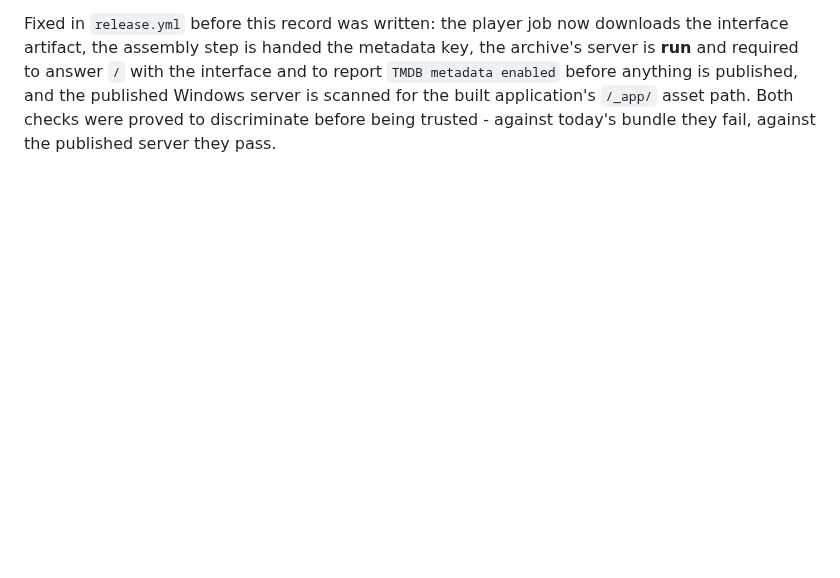
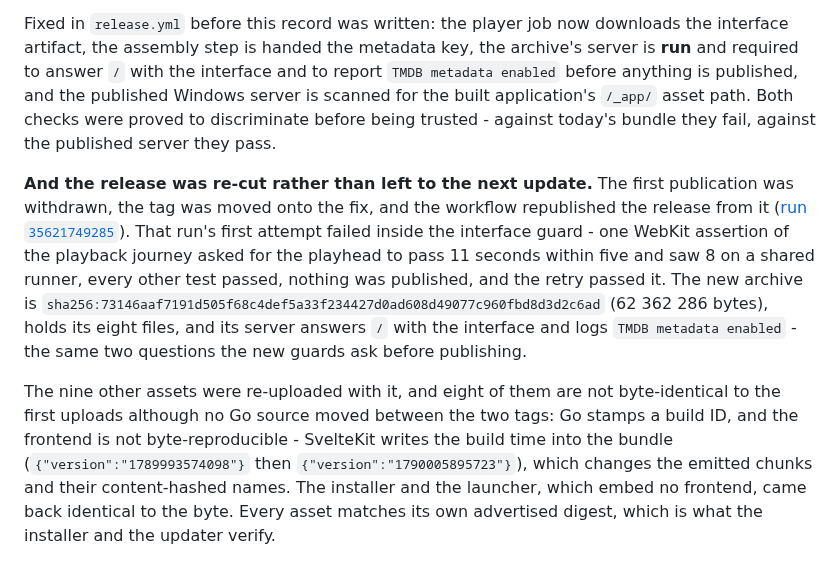
Before and after one commit to Benitoow/theia-media, a Markdown page: docs/releases/v3.3.3.md, the part around the change. Drawn GitHub-style; blank space fills up the shorter version.

Commit message:
docs: record the re-cut of v3.3.3 [skip ci]

```diff
--- a/docs/releases/v3.3.3.md
+++ b/docs/releases/v3.3.3.md
@@ -92,3 +92,25 @@ and to report `TMDB metadata enabled` before anything is published, and the
 published Windows server is scanned for the built application's `/_app/` asset
 path. Both checks were proved to discriminate before being trusted - against
 today's bundle they fail, against the published server they pass.
+
+**And the release was re-cut rather than left to the next update.** The first
+publication was withdrawn, the tag was moved onto the fix, and the workflow
+republished the release from it
+([run `35621749285`](https://github.com/Benitoow/theia-media/actions/runs/35621749285)).
+That run's first attempt failed inside the interface guard - one WebKit
+assertion of the playback journey asked for the playhead to pass 11 seconds
+within five and saw 8 on a shared runner, every other test passed, nothing was
+published, and the retry passed it. The new archive is
+`sha256:73146aaf7191d505f68c4def5a33f234427d0ad608d49077c960fbd8d3d2c6ad`
+(62 362 286 bytes), holds its eight files, and its server answers `/` with the
+interface and logs `TMDB metadata enabled` - the same two questions the new
+guards ask before publishing.
+
+The nine other assets were re-uploaded with it, and eight of them are not
+byte-identical to the first uploads although no Go source moved between the two
+tags: Go stamps a build ID, and the frontend is not byte-reproducible -
+SvelteKit writes the build time into the bundle (`{"version":"1789993574098"}`
+then `{"version":"1790005895723"}`), which changes the emitted chunks and their
+content-hashed names. The installer and the launcher, which embed no frontend,
+came back identical to the byte. Every asset matches its own advertised digest,
+which is what the installer and the updater verify.
```
Also changed, not shown: docs/v3.3.md (+7 -3 lines).
